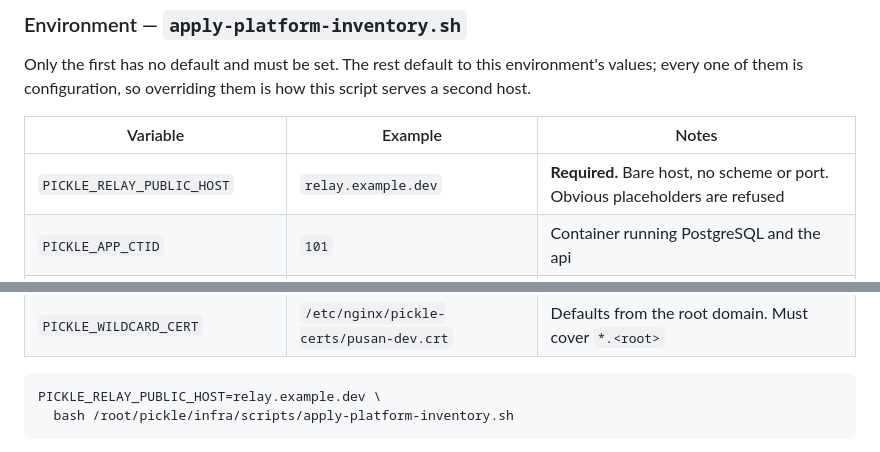
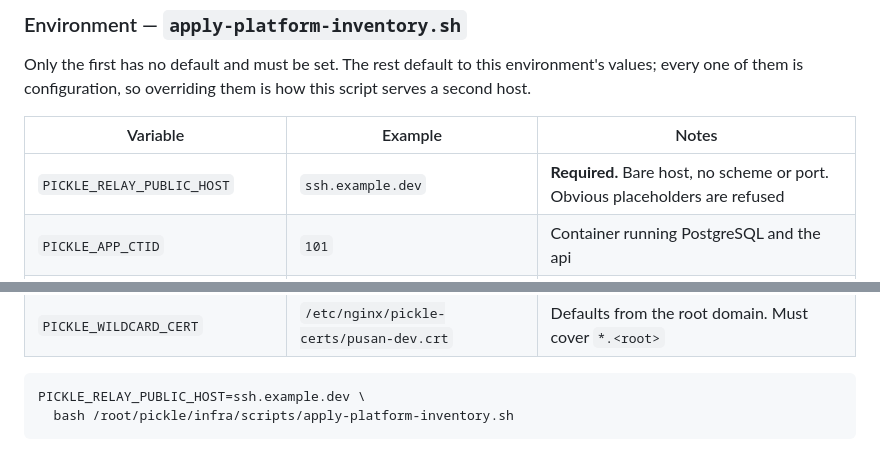
Before and after one commit to PNUops/pickle-infra-example, a Markdown page: runbooks/db-restore.md, 2 parts joined by grey strips. Rendered like a GitHub page.

Commit message:
chore: mirror the relay host correction

````diff
--- a/runbooks/db-restore.md
+++ b/runbooks/db-restore.md
@@ -155,7 +155,7 @@ this script serves a second host.
 
 | Variable | Example | Notes |
 |---|---|---|
-| `PICKLE_RELAY_PUBLIC_HOST` | `relay.example.dev` | **Required.** Bare host, no scheme or port. Obvious placeholders are refused |
+| `PICKLE_RELAY_PUBLIC_HOST` | `ssh.example.dev` | **Required.** Bare host, no scheme or port. Obvious placeholders are refused |
 | `PICKLE_APP_CTID` | `101` | Container running PostgreSQL and the api |
 | `PICKLE_PROXY_CTID` | `100` | Container holding the wildcard certificate material |
 | `PICKLE_DB` | `pickle_dev` | |
@@ -177,7 +177,7 @@ this script serves a second host.
 | `PICKLE_WILDCARD_CERT` | `/etc/nginx/pickle-certs/pusan-dev.crt` | Defaults from the root domain. Must cover `*.<root>` |
 
 ```bash
-PICKLE_RELAY_PUBLIC_HOST=relay.example.dev \
+PICKLE_RELAY_PUBLIC_HOST=ssh.example.dev \
   bash /root/pickle/infra/scripts/apply-platform-inventory.sh
 ```
 
````
